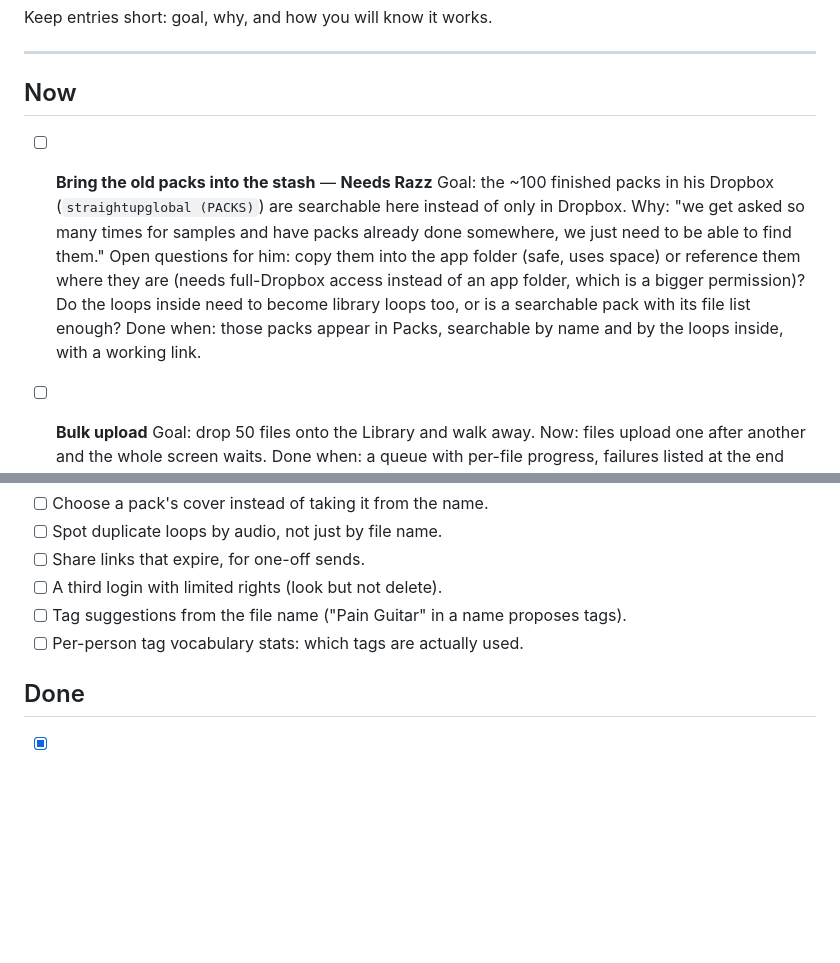
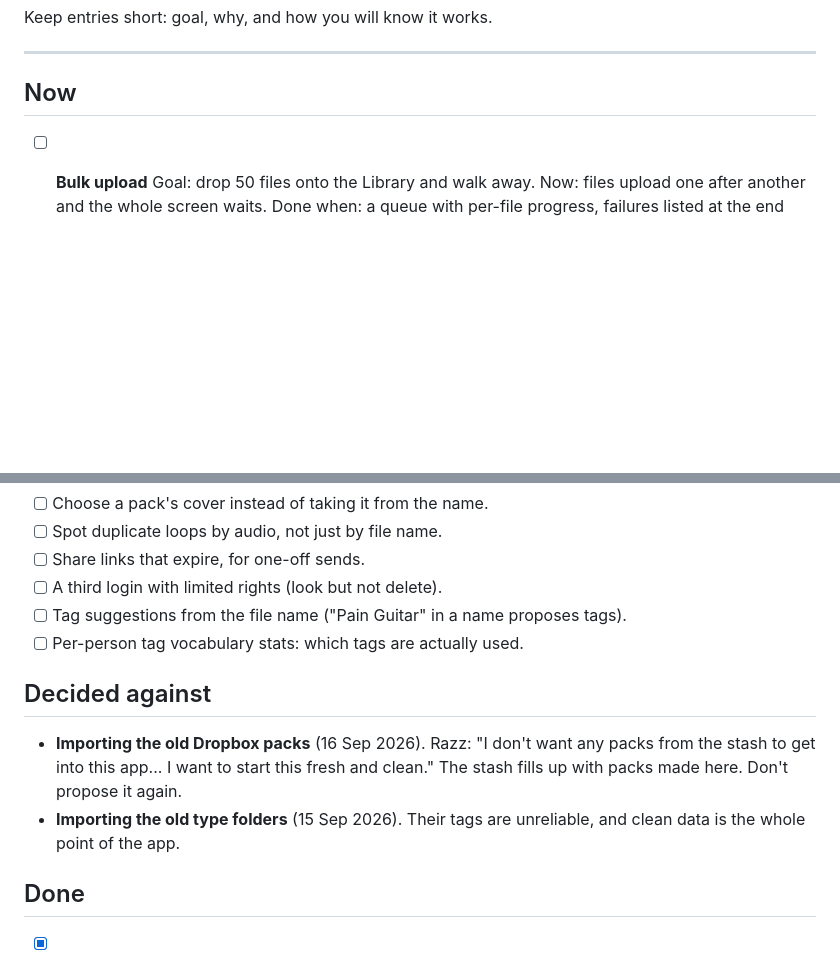
Before and after one commit to STRAIGHTUPGLOBAL/sug-packs, a Markdown page: docs/BACKLOG.md, 2 parts joined by grey strips. Drawn GitHub-style; blank space fills up the shorter version.

Commit message:
Decided against importing the old packs: start fresh and clean
Co-Authored-By: Claude Opus 5 <noreply@anthropic.com>

```diff
--- a/docs/BACKLOG.md
+++ b/docs/BACKLOG.md
@@ -18,18 +18,6 @@ Keep entries short: goal, why, and how you will know it works.
 ---
 
 ## Now
-
-- [ ] **Bring the old packs into the stash** — **Needs Razz**
-  Goal: the ~100 finished packs in his Dropbox (`straightupglobal (PACKS)`) are
-  searchable here instead of only in Dropbox.
-  Why: "we get asked so many times for samples and have packs already done
-  somewhere, we just need to be able to find them."
-  Open questions for him: copy them into the app folder (safe, uses space) or
-  reference them where they are (needs full-Dropbox access instead of an app
-  folder, which is a bigger permission)? Do the loops inside need to become
-  library loops too, or is a searchable pack with its file list enough?
-  Done when: those packs appear in Packs, searchable by name and by the loops
-  inside, with a working link.
 
 - [ ] **Bulk upload**
   Goal: drop 50 files onto the Library and walk away.
@@ -70,6 +58,14 @@ Keep entries short: goal, why, and how you will know it works.
 - [ ] Tag suggestions from the file name ("Pain Guitar" in a name proposes tags).
 - [ ] Per-person tag vocabulary stats: which tags are actually used.
 
+## Decided against
+
+- **Importing the old Dropbox packs** (16 Sep 2026). Razz: "I don't want any
+  packs from the stash to get into this app... I want to start this fresh and
+  clean." The stash fills up with packs made here. Don't propose it again.
+- **Importing the old type folders** (15 Sep 2026). Their tags are unreliable,
+  and clean data is the whole point of the app.
+
 ## Done
 
 - [x] Tag loops by hand, pick tags, swipe, create a Dropbox pack, copy the link.
```
